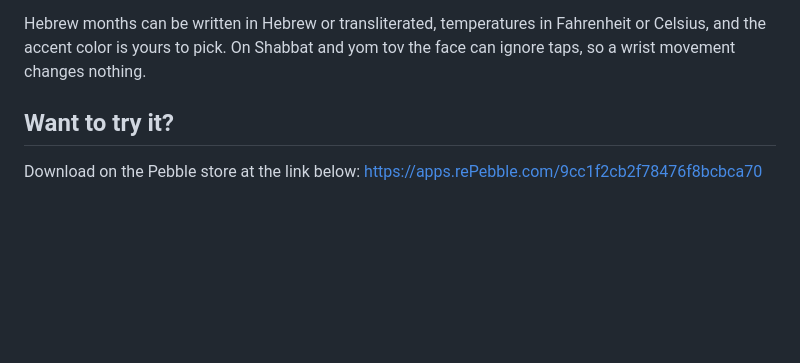
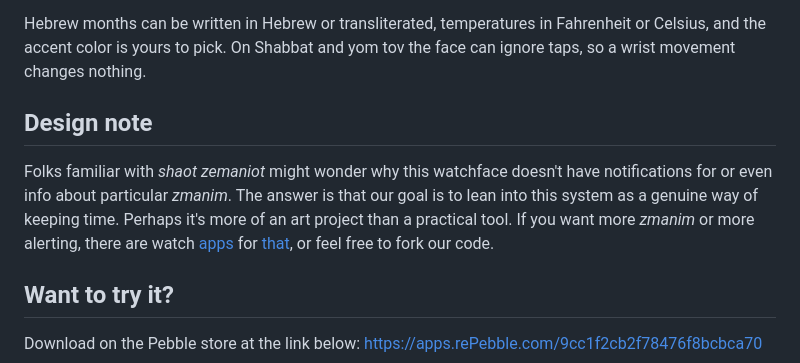
Before and after one commit to rosenbergj/pebble-shaot-zemaniot, a Markdown page: README.md, the part around the change. GitHub-like rendering; blank space fills up the shorter version.

Commit message:
README note about this not being a zmanim app

```diff
--- a/README.md
+++ b/README.md
@@ -38,6 +38,16 @@ box to its forecast and moves a "next sun event" box on to the one after it.
 Hebrew months can be written in Hebrew or transliterated, temperatures in
 Fahrenheit or Celsius, and the accent color is yours to pick. On Shabbat and yom
 tov the face can ignore taps, so a wrist movement changes nothing.
+
+## Design note
+
+Folks familiar with *shaot zemaniot* might wonder why this watchface doesn't
+have notifications for or even info about particular *zmanim*. The answer is
+that our goal is to lean into this system as a genuine way of keeping time.
+Perhaps it's more of an art project than a practical tool. If you want more
+*zmanim* or more alerting, there are watch [apps](https://apps.repebble.com/zmanim_8a706e64a4f745cc94398e35)
+for [that](https://apps.repebble.com/smart-zmanim_bc9329d00fac46068a373d71),
+or feel free to fork our code.
 
 ## Want to try it?
 Download on the Pebble store at the link below:
```
